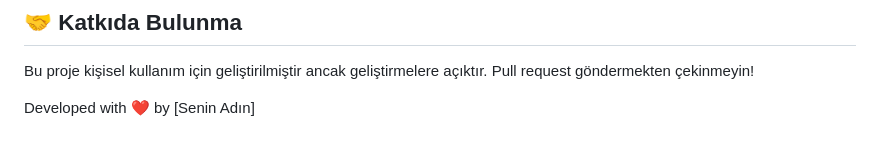
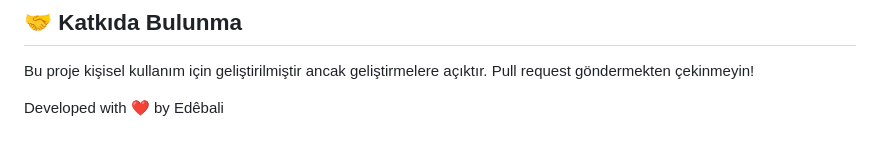
Before and after one commit to TheCapar/CorForMetin2, a Markdown page: README.md, the part around the change. GitHub-like rendering.

```diff
--- a/README.md
+++ b/README.md
@@ -84,4 +84,4 @@ xed ios
 ## 🤝 Katkıda Bulunma
 Bu proje kişisel kullanım için geliştirilmiştir ancak geliştirmelere açıktır. Pull request göndermekten çekinmeyin!
 
-Developed with ❤️ by [Senin Adın]
+Developed with ❤️ by Edêbali
```
